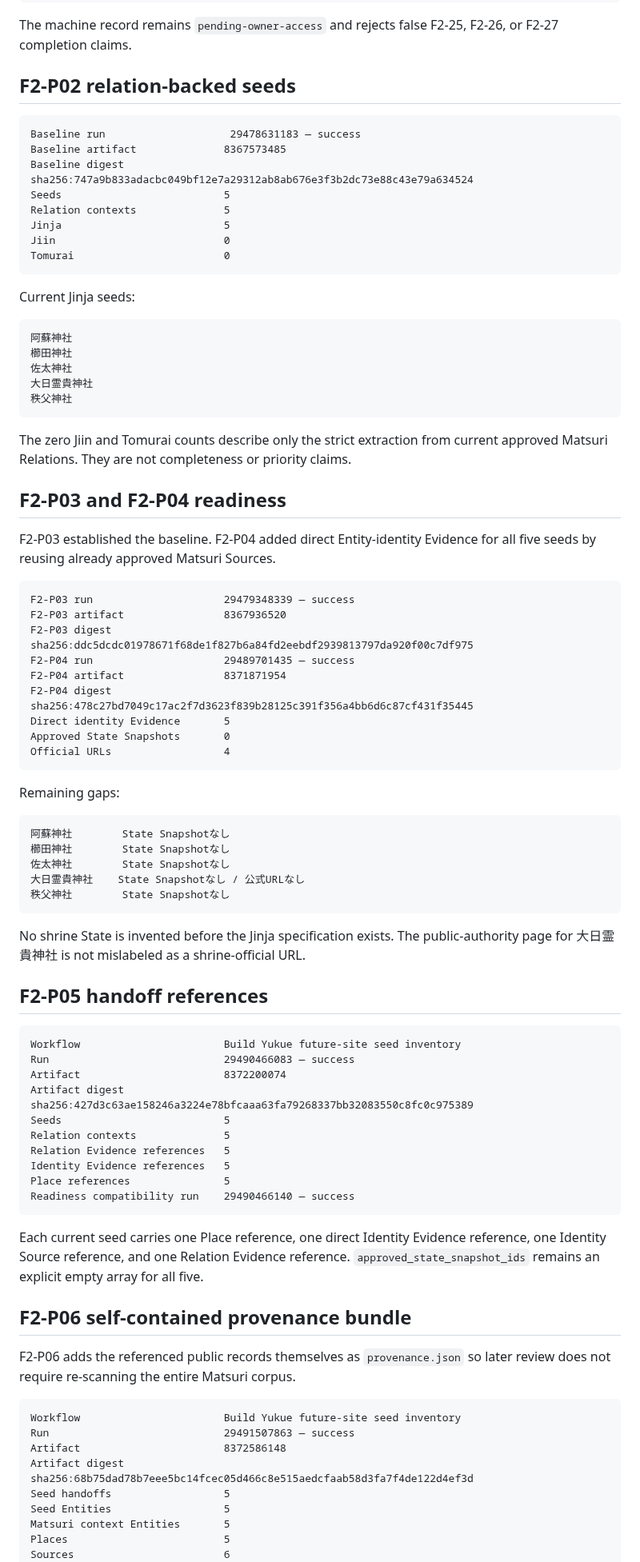
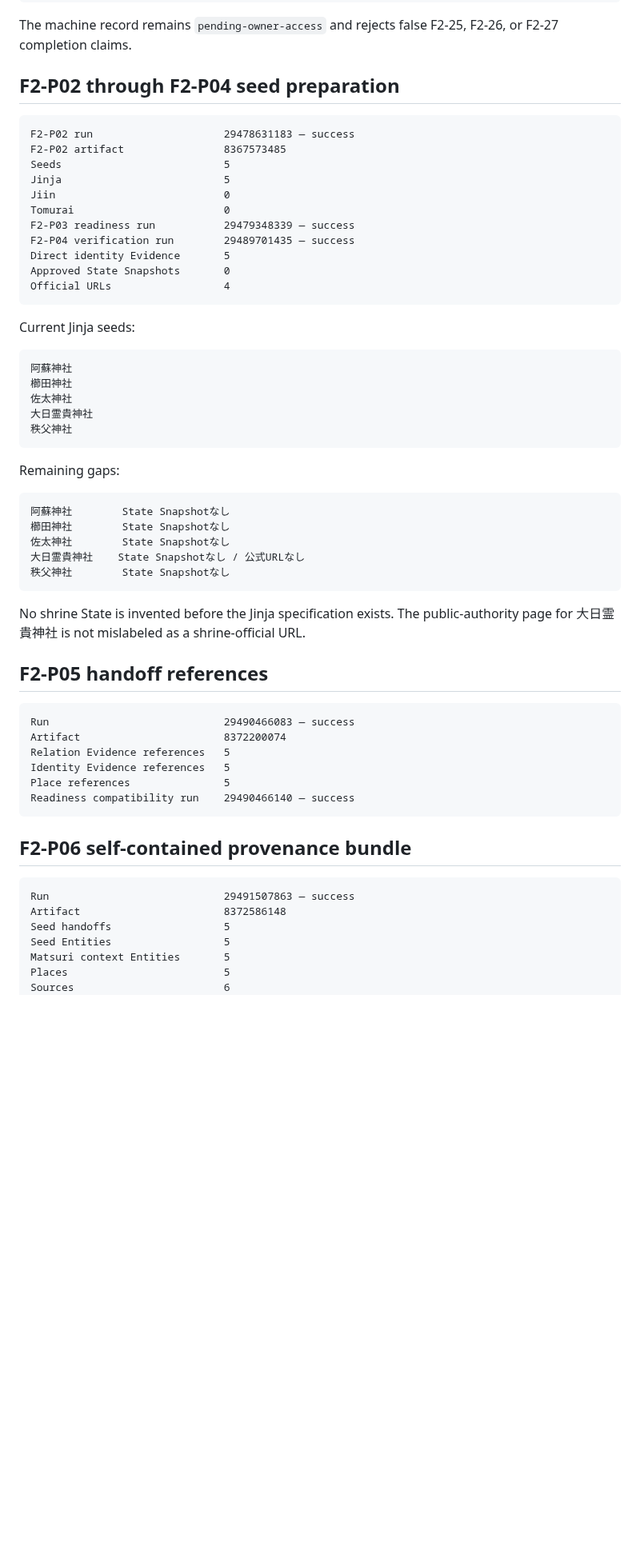
Before and after one commit to badjoke-lab/yukue, a Markdown page: docs/project-status.md, the part around one of its changes. Shown at 80% size. GitHub-like rendering; blank space fills up the shorter version.

````diff
--- a/docs/project-status.md
+++ b/docs/project-status.md
@@ -95,17 +97,20 @@ docs/templates/matsuri-f2-25-analytics-evidence.md
 
 The machine record remains `pending-owner-access` and rejects false F2-25, F2-26, or F2-27 completion claims.
 
-## F2-P02 relation-backed seeds
+## F2-P02 through F2-P04 seed preparation
 
 ```text
-Baseline run                    29478631183 — success
-Baseline artifact              8367573485
-Baseline digest                sha256:747a9b833adacbc049bf12e7a29312ab8ab676e3f3b2dc73e88c43e79a634524
+F2-P02 run                     29478631183 — success
+F2-P02 artifact                8367573485
 Seeds                          5
-Relation contexts              5
 Jinja                          5
 Jiin                           0
 Tomurai                        0
+F2-P03 readiness run           29479348339 — success
+F2-P04 verification run        29489701435 — success
+Direct identity Evidence       5
+Approved State Snapshots       0
+Official URLs                  4
 ```
 
 Current Jinja seeds:
@@ -116,24 +121,6 @@ Current Jinja seeds:
 佐太神社
 大日霊貴神社
 秩父神社
-```
-
-The zero Jiin and Tomurai counts describe only the strict extraction from current approved Matsuri Relations. They are not completeness or priority claims.
-
-## F2-P03 and F2-P04 readiness
-
-F2-P03 established the baseline. F2-P04 added direct Entity-identity Evidence for all five seeds by reusing already approved Matsuri Sources.
-
-```text
-F2-P03 run                     29479348339 — success
-F2-P03 artifact                8367936520
-F2-P03 digest                  sha256:ddc5dcdc01978671f68de1f827b6a84fd2eebdf2939813797da920f00c7df975
-F2-P04 run                     29489701435 — success
-F2-P04 artifact                8371871954
-F2-P04 digest                  sha256:478c27bd7049c17ac2f7d3623f839b28125c391f356a4bb6d6c87cf431f35445
-Direct identity Evidence       5
-Approved State Snapshots       0
-Official URLs                  4
 ```
 
 Remaining gaps:
@@ -151,29 +138,19 @@ No shrine State is invented before the Jinja specification exists. The public-au
 ## F2-P05 handoff references
 
 ```text
-Workflow                       Build Yukue future-site seed inventory
 Run                            29490466083 — success
 Artifact                       8372200074
-Artifact digest                sha256:427d3c63ae158246a3224e78bfcaaa63fa79268337bb32083550c8fc0c975389
-Seeds                          5
-Relation contexts              5
 Relation Evidence references   5
 Identity Evidence references   5
 Place references               5
 Readiness compatibility run    29490466140 — success
 ```
 
-Each current seed carries one Place reference, one direct Identity Evidence reference, one Identity Source reference, and one Relation Evidence reference. `approved_state_snapshot_ids` remains an explicit empty array for all five.
-
 ## F2-P06 self-contained provenance bundle
 
-F2-P06 adds the referenced public records themselves as `provenance.json` so later review does not require re-scanning the entire Matsuri corpus.
-
 ```text
-Workflow                       Build Yukue future-site seed inventory
 Run                            29491507863 — success
 Artifact                       8372586148
-Artifact digest                sha256:68b75dad78b7eee5bc14fcec05d466c8e515aedcfaab58d3fa7f4de122d4ef3d
 Seed handoffs                  5
 Seed Entities                  5
 Matsuri context Entities       5
````
Also changed, not shown: other parts of docs/project-status.md (+24 -2 lines).
